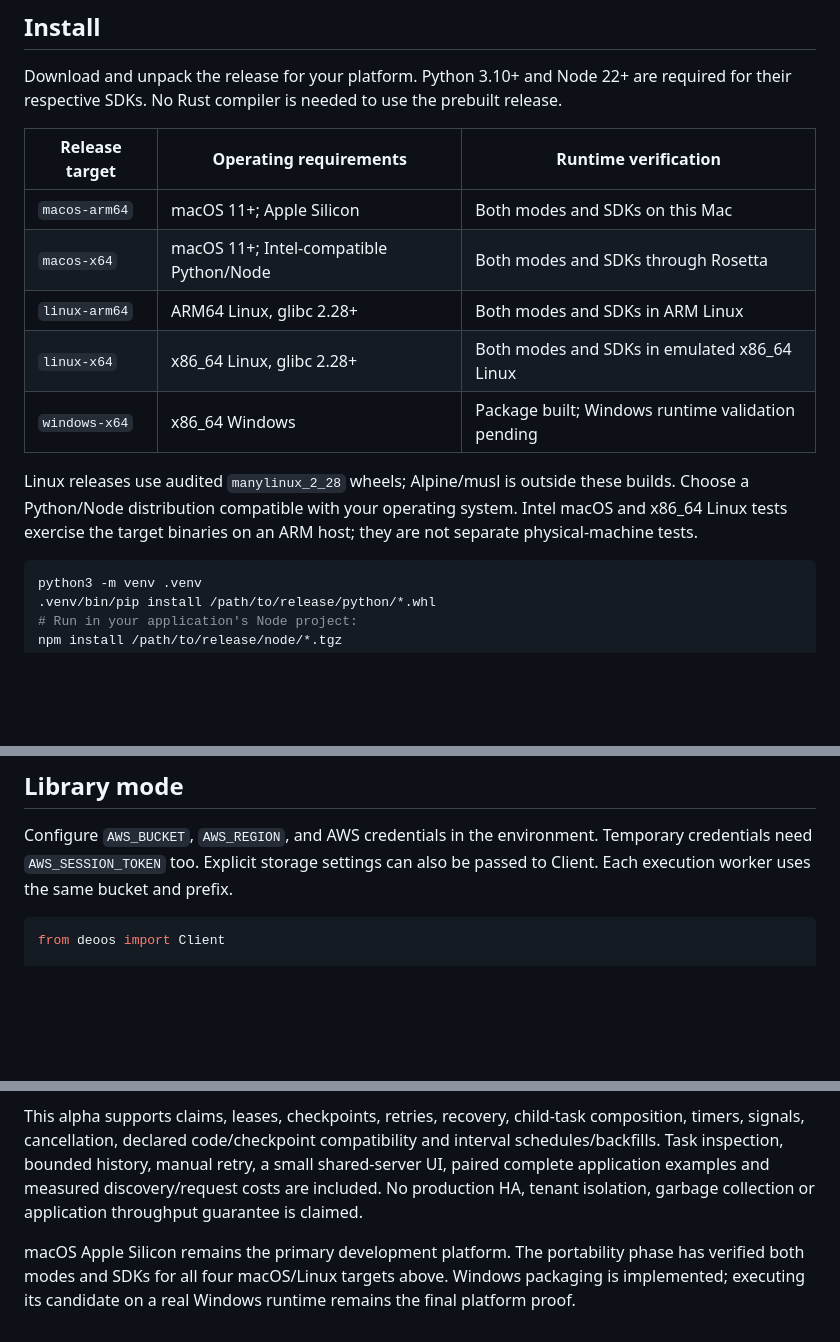
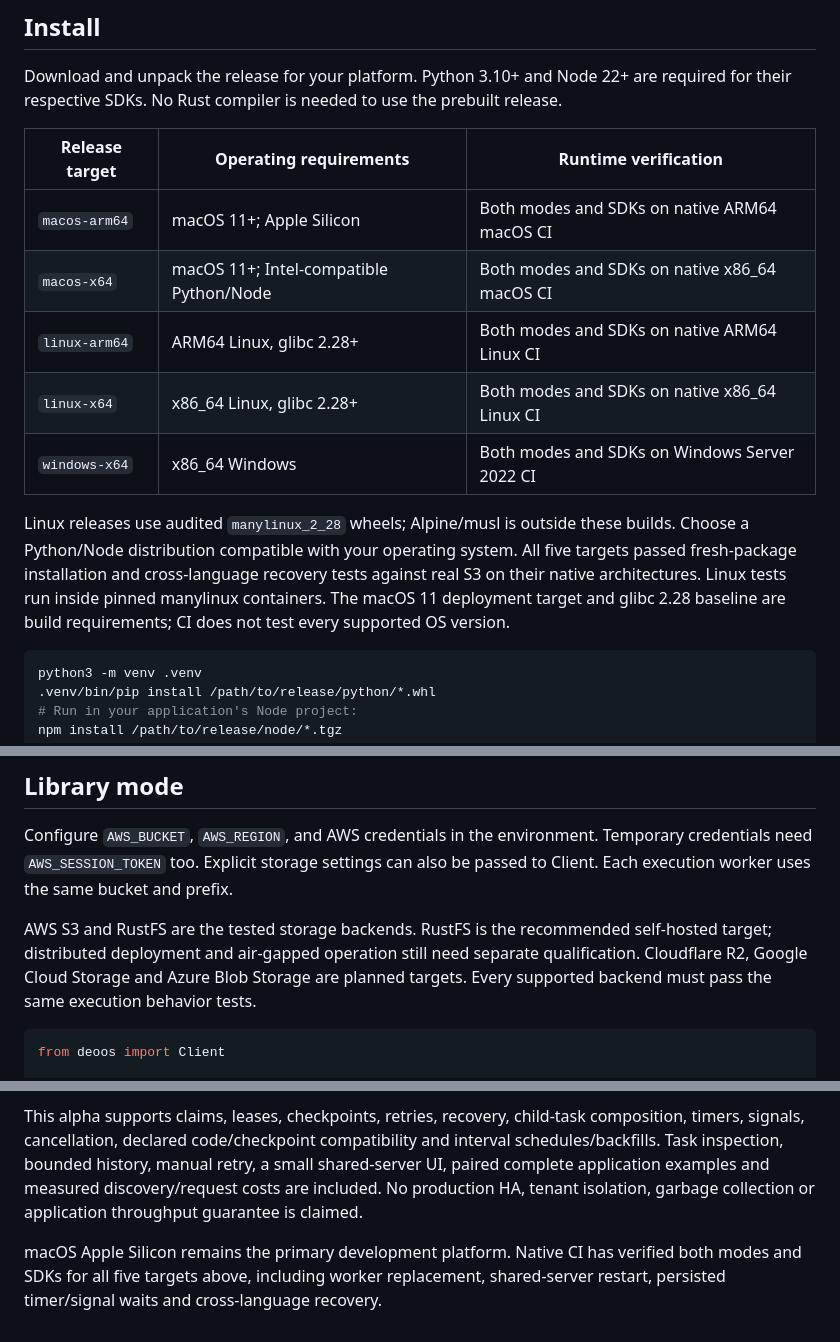
Before and after one commit to deoos-dev/deoos, a Markdown page: README.md, 3 parts joined by grey strips. GitHub-like rendering; blank space fills up the shorter version.

Commit message:
Document verified platform releases and storage targets

````diff
--- a/README.md
+++ b/README.md
@@ -13,13 +13,13 @@ Download and unpack the release for your platform. Python 3.10+ and Node 22+ are
 
 | Release target | Operating requirements | Runtime verification |
 | --- | --- | --- |
-| `macos-arm64` | macOS 11+; Apple Silicon | Both modes and SDKs on this Mac |
-| `macos-x64` | macOS 11+; Intel-compatible Python/Node | Both modes and SDKs through Rosetta |
-| `linux-arm64` | ARM64 Linux, glibc 2.28+ | Both modes and SDKs in ARM Linux |
-| `linux-x64` | x86_64 Linux, glibc 2.28+ | Both modes and SDKs in emulated x86_64 Linux |
-| `windows-x64` | x86_64 Windows | Package built; Windows runtime validation pending |
+| `macos-arm64` | macOS 11+; Apple Silicon | Both modes and SDKs on native ARM64 macOS CI |
+| `macos-x64` | macOS 11+; Intel-compatible Python/Node | Both modes and SDKs on native x86_64 macOS CI |
+| `linux-arm64` | ARM64 Linux, glibc 2.28+ | Both modes and SDKs on native ARM64 Linux CI |
+| `linux-x64` | x86_64 Linux, glibc 2.28+ | Both modes and SDKs on native x86_64 Linux CI |
+| `windows-x64` | x86_64 Windows | Both modes and SDKs on Windows Server 2022 CI |
 
-Linux releases use audited `manylinux_2_28` wheels; Alpine/musl is outside these builds. Choose a Python/Node distribution compatible with your operating system. Intel macOS and x86_64 Linux tests exercise the target binaries on an ARM host; they are not separate physical-machine tests.
+Linux releases use audited `manylinux_2_28` wheels; Alpine/musl is outside these builds. Choose a Python/Node distribution compatible with your operating system. All five targets passed fresh-package installation and cross-language recovery tests against real S3 on their native architectures. Linux tests run inside pinned manylinux containers. The macOS 11 deployment target and glibc 2.28 baseline are build requirements; CI does not test every supported OS version.
 
 ```sh
 python3 -m venv .venv
@@ -35,6 +35,8 @@ Releases contain an installable Python wheel, npm tarball, optional server execu
 ## Library mode
 
 Configure `AWS_BUCKET`, `AWS_REGION`, and AWS credentials in the environment. Temporary credentials need `AWS_SESSION_TOKEN` too. Explicit storage settings can also be passed to Client. Each execution worker uses the same bucket and prefix.
+
+AWS S3 and RustFS are the tested storage backends. RustFS is the recommended self-hosted target; distributed deployment and air-gapped operation still need separate qualification. Cloudflare R2, Google Cloud Storage and Azure Blob Storage are planned targets. Every supported backend must pass the same execution behavior tests.
 
 ```python
 from deoos import Client
@@ -256,4 +258,4 @@ Functions restart from the top on recovery; named steps return committed values.
 
 This alpha supports claims, leases, checkpoints, retries, recovery, child-task composition, timers, signals, cancellation, declared code/checkpoint compatibility and interval schedules/backfills. Task inspection, bounded history, manual retry, a small shared-server UI, paired complete application examples and measured discovery/request costs are included. No production HA, tenant isolation, garbage collection or application throughput guarantee is claimed.
 
-macOS Apple Silicon remains the primary development platform. The portability phase has verified both modes and SDKs for all four macOS/Linux targets above. Windows packaging is implemented; executing its candidate on a real Windows runtime remains the final platform proof.
+macOS Apple Silicon remains the primary development platform. Native CI has verified both modes and SDKs for all five targets above, including worker replacement, shared-server restart, persisted timer/signal waits and cross-language recovery.
````
